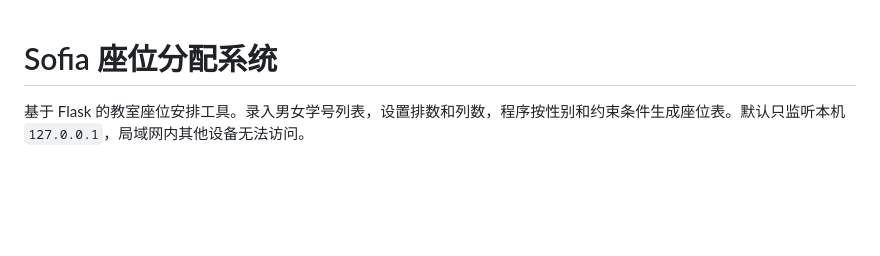
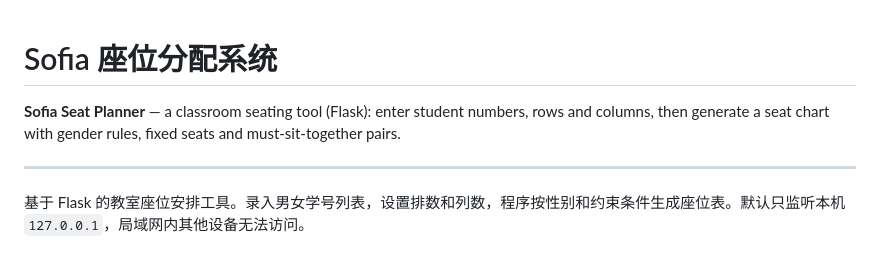
Before and after one commit to sr-lxd/sofia-seat-planner, a Markdown page: README.md, the part around the change. Drawn GitHub-style; blank space fills up the shorter version.

Commit message:
Add English summary

```diff
--- a/README.md
+++ b/README.md
@@ -1,4 +1,10 @@
 # Sofia 座位分配系统
+
+<!-- en-intro -->
+**Sofia Seat Planner** — a classroom seating tool (Flask): enter student numbers, rows and columns, then generate a seat chart with gender rules, fixed seats and must-sit-together pairs.
+<!-- /en-intro -->
+
+---
 
 基于 Flask 的教室座位安排工具。录入男女学号列表，设置排数和列数，程序按性别和约束条件生成座位表。默认只监听本机 `127.0.0.1`，局域网内其他设备无法访问。
 
```
